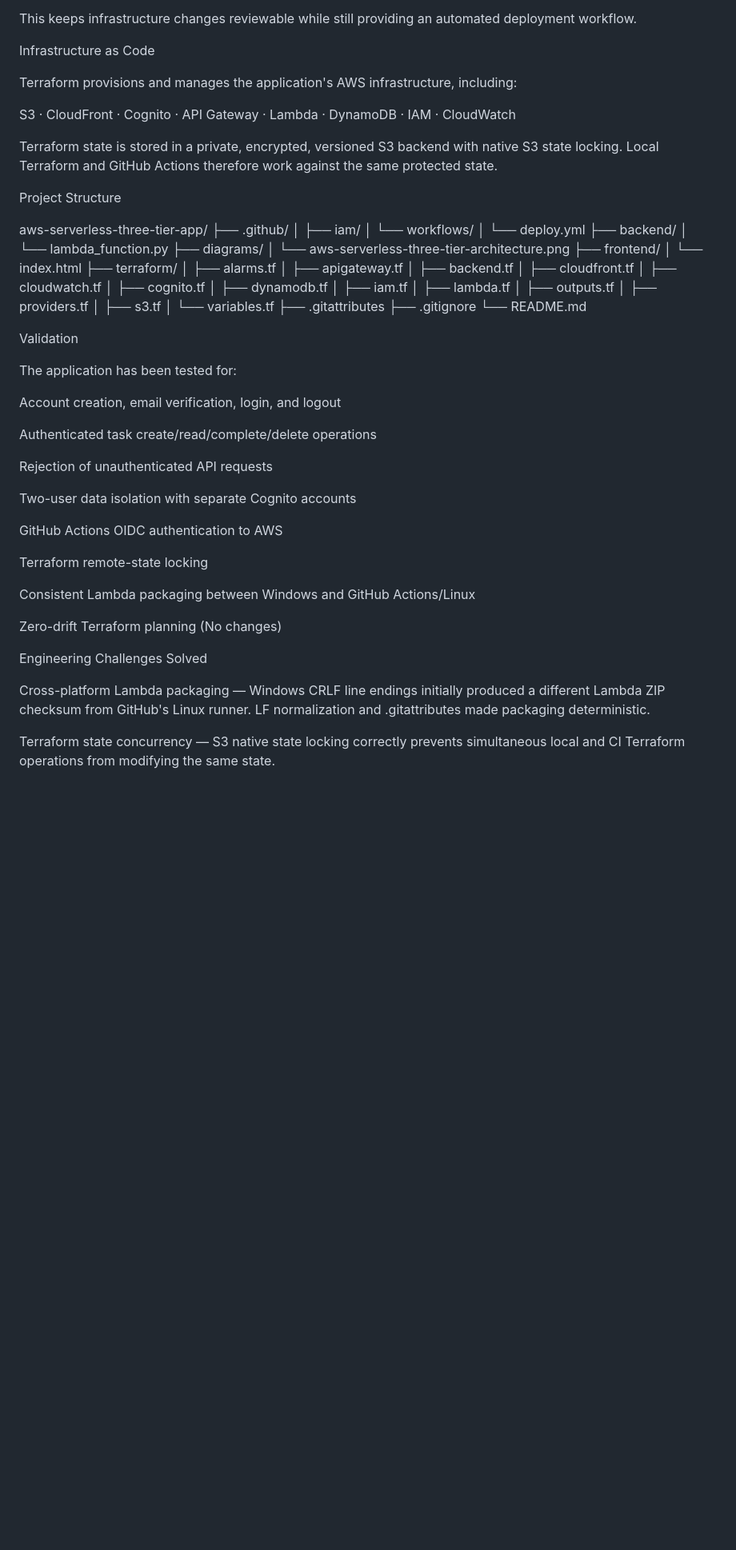
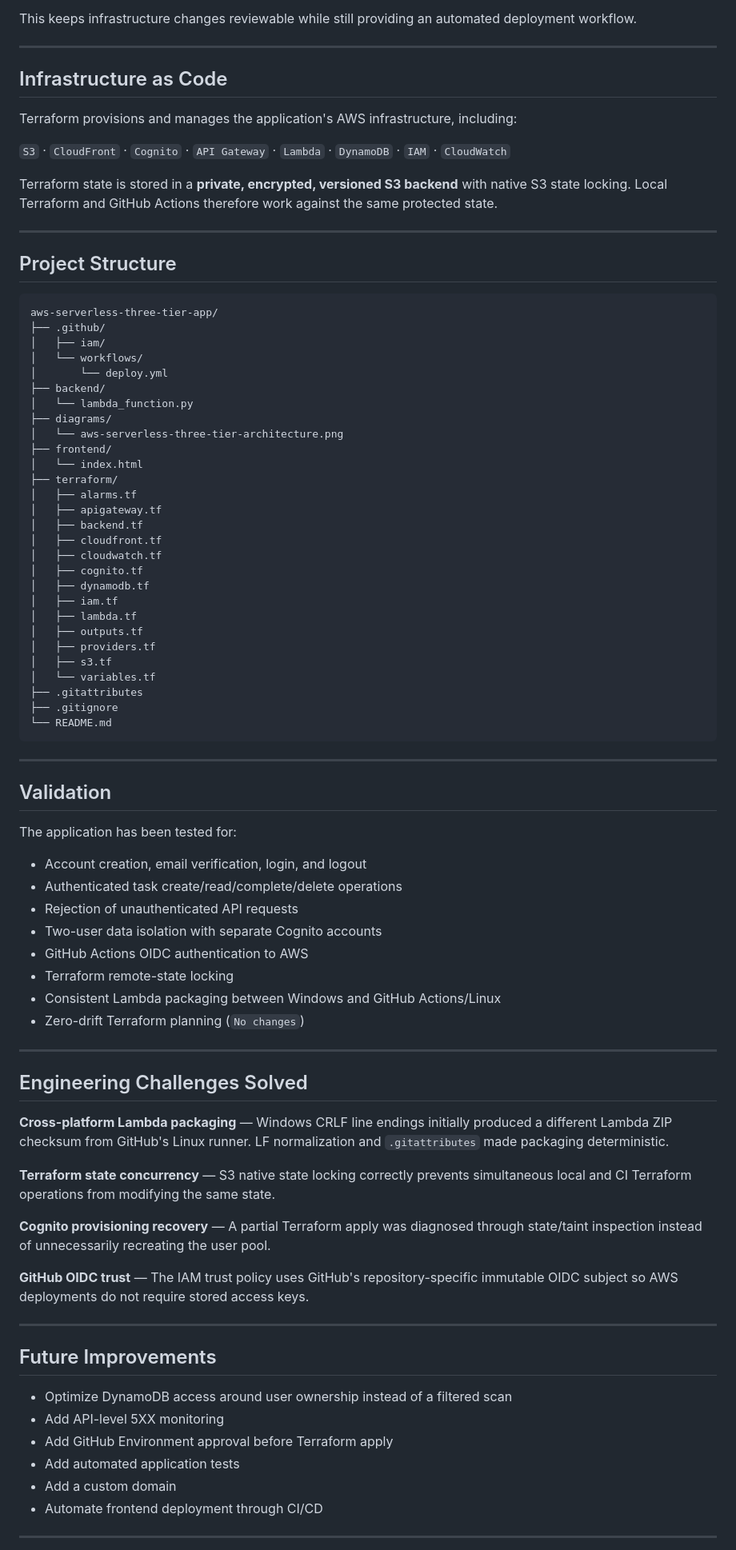
Before and after one commit to lokeshrepaaka/aws-serverless-three-tier-app, a Markdown page: README.md, the part around one of its changes. Shown at 80% size. Drawn GitHub-style; blank space fills up the shorter version.

````diff
--- a/README.md
+++ b/README.md
@@ -112,16 +89,21 @@ plan → controlled apply
 
 This keeps infrastructure changes reviewable while still providing an automated deployment workflow.
 
-Infrastructure as Code
+---
+
+## Infrastructure as Code
 
 Terraform provisions and manages the application's AWS infrastructure, including:
 
-S3 · CloudFront · Cognito · API Gateway · Lambda · DynamoDB · IAM · CloudWatch
+`S3` · `CloudFront` · `Cognito` · `API Gateway` · `Lambda` · `DynamoDB` · `IAM` · `CloudWatch`
 
-Terraform state is stored in a private, encrypted, versioned S3 backend with native S3 state locking. Local Terraform and GitHub Actions therefore work against the same protected state.
+Terraform state is stored in a **private, encrypted, versioned S3 backend** with native S3 state locking. Local Terraform and GitHub Actions therefore work against the same protected state.
 
-Project Structure
+---
 
+## Project Structure
+
+```text
 aws-serverless-three-tier-app/
 ├── .github/
 │   ├── iam/
@@ -150,30 +132,45 @@ aws-serverless-three-tier-app/
 ├── .gitattributes
 ├── .gitignore
 └── README.md
+```
 
-Validation
+---
+
+## Validation
 
 The application has been tested for:
 
-Account creation, email verification, login, and logout
+- Account creation, email verification, login, and logout
+- Authenticated task create/read/complete/delete operations
+- Rejection of unauthenticated API requests
+- Two-user data isolation with separate Cognito accounts
+- GitHub Actions OIDC authentication to AWS
+- Terraform remote-state locking
+- Consistent Lambda packaging between Windows and GitHub Actions/Linux
+- Zero-drift Terraform planning (`No changes`)
 
-Authenticated task create/read/complete/delete operations
+---
 
-Rejection of unauthenticated API requests
+## Engineering Challenges Solved
 
-Two-user data isolation with separate Cognito accounts
+**Cross-platform Lambda packaging** — Windows CRLF line endings initially produced a different Lambda ZIP checksum from GitHub's Linux runner. LF normalization and `.gitattributes` made packaging deterministic.
 
-GitHub Actions OIDC authentication to AWS
+**Terraform state concurrency** — S3 native state locking correctly prevents simultaneous local and CI Terraform operations from modifying the same state.
 
-Terraform remote-state locking
+**Cognito provisioning recovery** — A partial Terraform apply was diagnosed through state/taint inspection instead of unnecessarily recreating the user pool.
 
-Consistent Lambda packaging between Windows and GitHub Actions/Linux
+**GitHub OIDC trust** — The IAM trust policy uses GitHub's repository-specific immutable OIDC subject so AWS deployments do not require stored access keys.
 
-Zero-drift Terraform planning (No changes)
+---
 
-Engineering Challenges Solved
+## Future Improvements
 
-Cross-platform Lambda packaging — Windows CRLF line endings initially produced a different Lambda ZIP checksum from GitHub's Linux runner. LF normalization and .gitattributes made packaging deterministic.
+- Optimize DynamoDB access around user ownership instead of a filtered scan
+- Add API-level 5XX monitoring
+- Add GitHub Environment approval before Terraform apply
+- Add automated application tests
+- Add a custom domain
+- Automate frontend deployment through CI/CD
 
-Terraform state concurrency — S3 native state locking correctly prevents simultaneous local and CI Terraform operations from modifying the same state.
+---
 
````
Also changed, not shown: other parts of README.md (+55 -96 lines).
